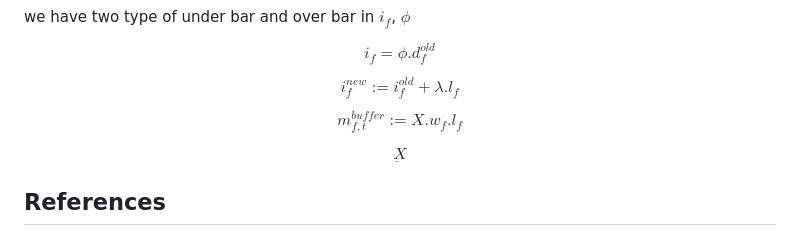
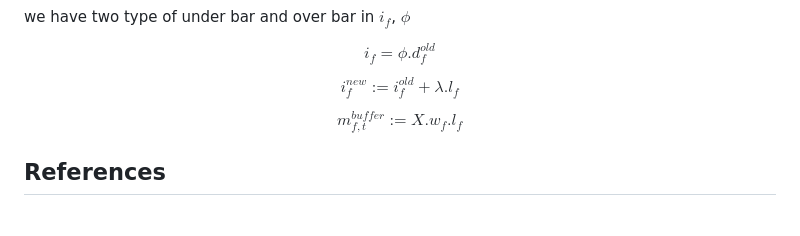
Before and after one commit to mahdikohan/complexityEconomics, a Markdown page: agent based macroeconomics/readme.md, the part around the change. Rendered like a GitHub page.

```diff
--- a/agent based macroeconomics/readme.md
+++ b/agent based macroeconomics/readme.md
@@ -149,9 +149,5 @@ $$
 m_{f,t}^{buffer} := X.w_{f}.l_{f}
 $$
 
-$$
-\underbar{X}
-$$
-
 ## References
 [1] Lengnick, M. (2013). Agent-based macroeconomics: A baseline model. Journal of Economic Behavior & Organization, 86, 102-120. https://doi.org/10.1016/j.jebo.2012.12.021
```
